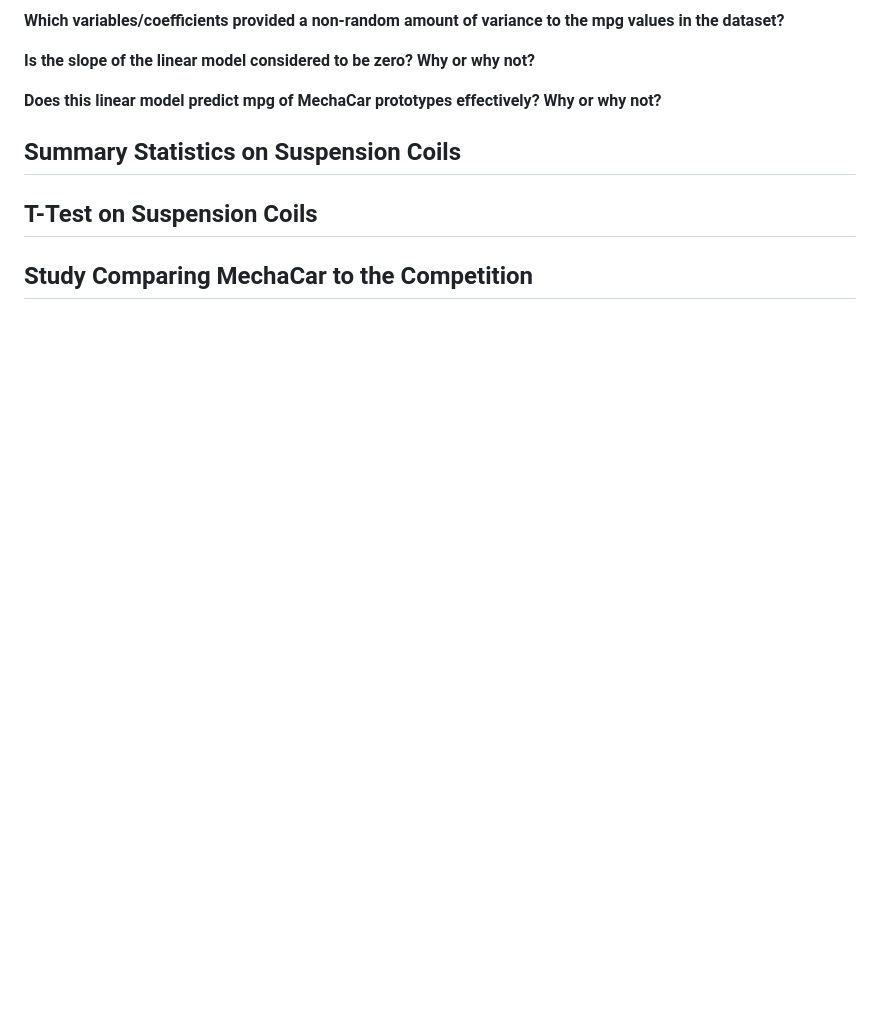
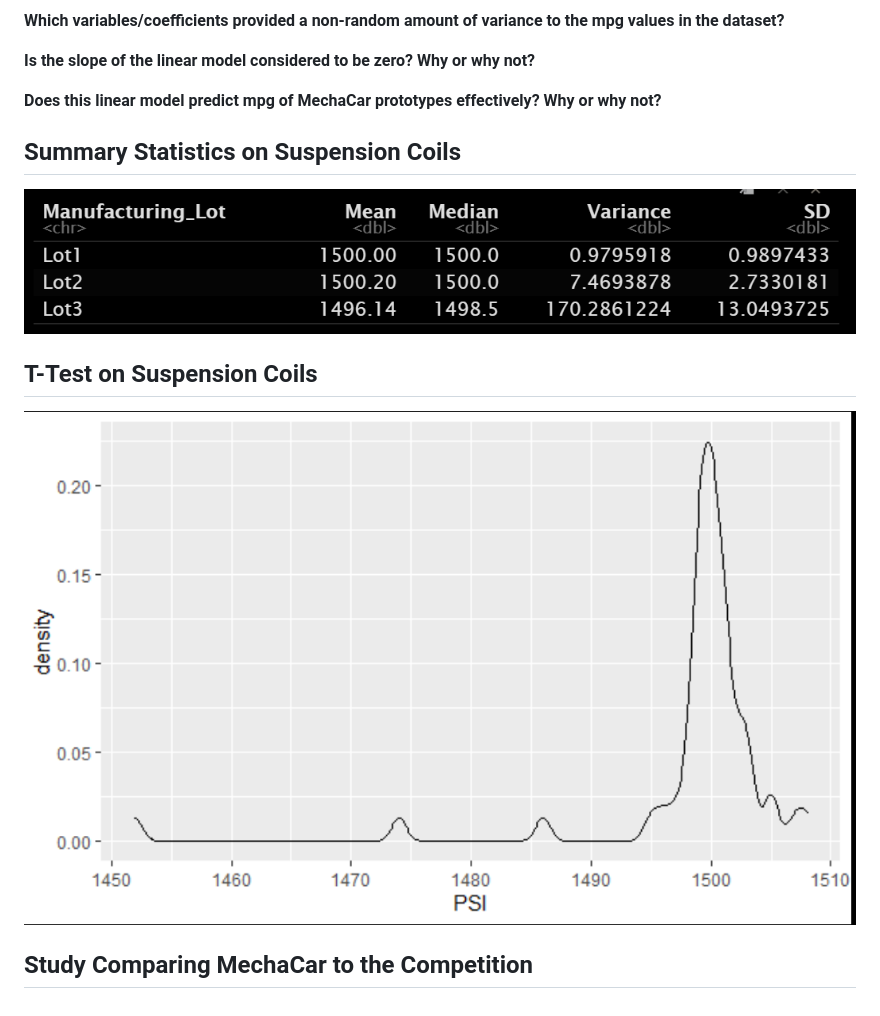
Before and after one commit to carolinacraus/MechaCar_Statistical_Analysis, a Markdown page: README.md, the part around the change. Drawn GitHub-style; pictures changed too: Screenshots/Suspension_Coil PSI Plot.png (added); blank space fills up the shorter version.

```diff
--- a/README.md
+++ b/README.md
@@ -12,6 +12,10 @@
 
 ## Summary Statistics on Suspension Coils
 
+![Lot Summary Table](Screenshots/Suspension_Coil%20Lot%20Summary%20Table.png)
+
 ## T-Test on Suspension Coils
 
+![PSI Plot](Screenshots/Suspension_Coil%20PSI%20Plot.png)
+
 ## Study Comparing MechaCar to the Competition
```
Also changed, not shown: 2 other files.
